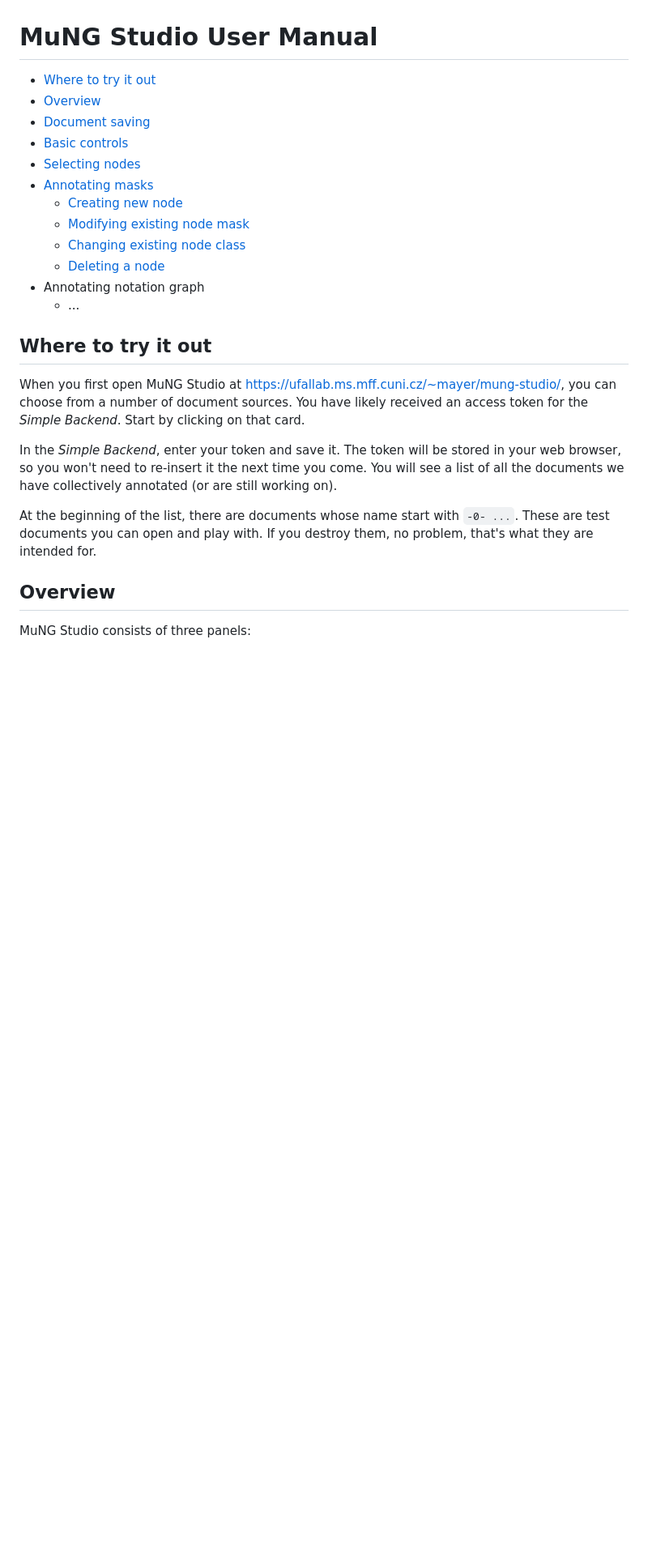
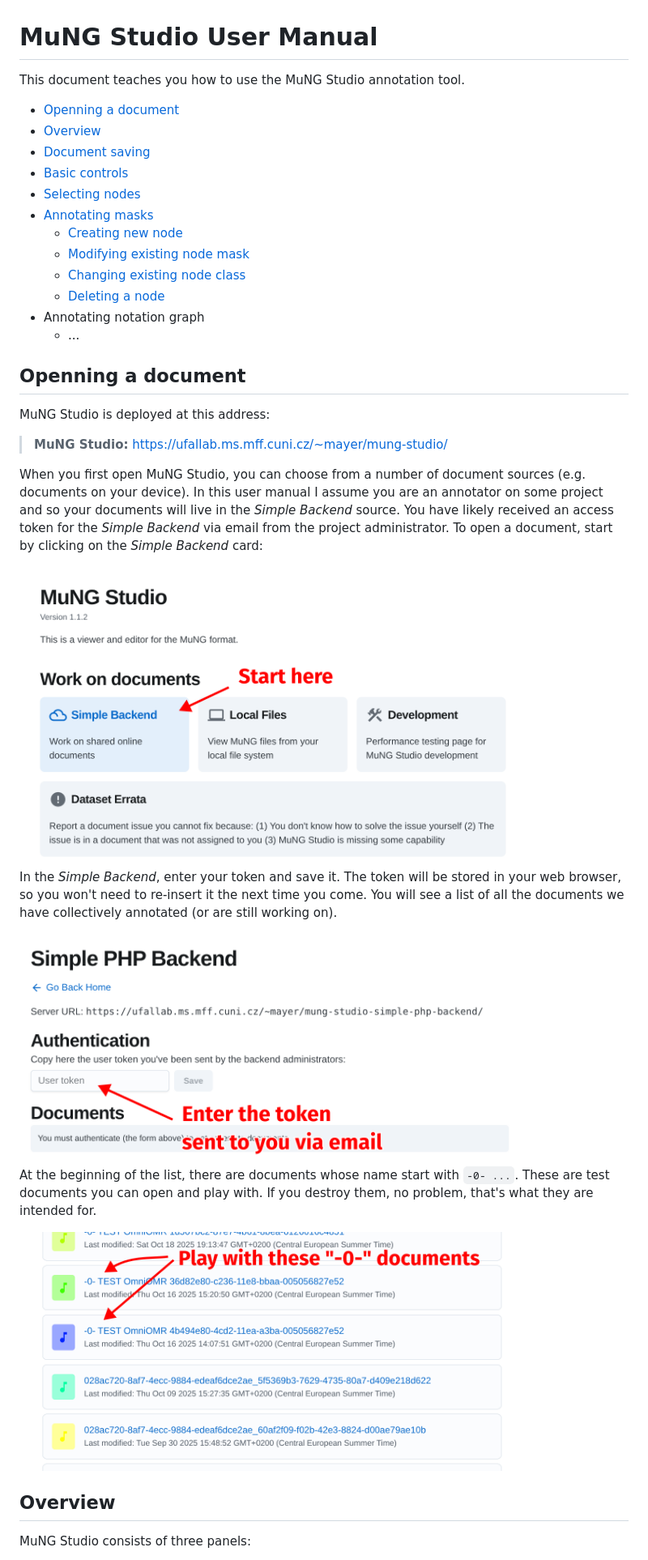
Before and after one commit to OmniOMR/mung-studio, a Markdown page: docs/user-manual/user-manual.md, the part around the change. Shown: that part at 81% size. Rendered like a GitHub page; pictures changed too: docs/user-manual/img/backend-user-token.png (added), docs/user-manual/img/home-page.png (added), docs/user-manual/img/testing-documents.png (added); blank space fills up the shorter version.

Commit message:
User manual: Intro with images

```diff
--- a/docs/user-manual/user-manual.md
+++ b/docs/user-manual/user-manual.md
@@ -1,6 +1,8 @@
 # MuNG Studio User Manual
 
-- [Where to try it out](#where-to-try-it-out)
+This document teaches you how to use the MuNG Studio annotation tool.
+
+- [Openning a document](#openning-a-document)
 - [Overview](#overview)
 - [Document saving](#document-saving)
 - [Basic controls](#basic-controls)
@@ -14,13 +16,23 @@
     - ...
 
 
-## Where to try it out
+## Openning a document
 
-When you first open MuNG Studio at https://ufallab.ms.mff.cuni.cz/~mayer/mung-studio/, you can choose from a number of document sources. You have likely received an access token for the *Simple Backend*. Start by clicking on that card.
+MuNG Studio is deployed at this address:
+
+> **MuNG Studio:** https://ufallab.ms.mff.cuni.cz/~mayer/mung-studio/
+
+When you first open MuNG Studio, you can choose from a number of document sources (e.g. documents on your device). In this user manual I assume you are an annotator on some project and so your documents will live in the *Simple Backend* source. You have likely received an access token for the *Simple Backend* via email from the project administrator. To open a document, start by clicking on the *Simple Backend* card:
+
+<img src="img/home-page.png" width="620" style="border: 1px solid #e8e8e8"/>
 
 In the *Simple Backend*, enter your token and save it. The token will be stored in your web browser, so you won't need to re-insert it the next time you come. You will see a list of all the documents we have collectively annotated (or are still working on).
 
+<img src="img/backend-user-token.png" width="620" style="border: 1px solid #e8e8e8"/>
+
 At the beginning of the list, there are documents whose name start with `-0- ...`. These are test documents you can open and play with. If you destroy them, no problem, that's what they are intended for.
+
+<img src="img/testing-documents.png" width="620" style="border: 1px solid #e8e8e8"/>
 
 
 ## Overview
```
